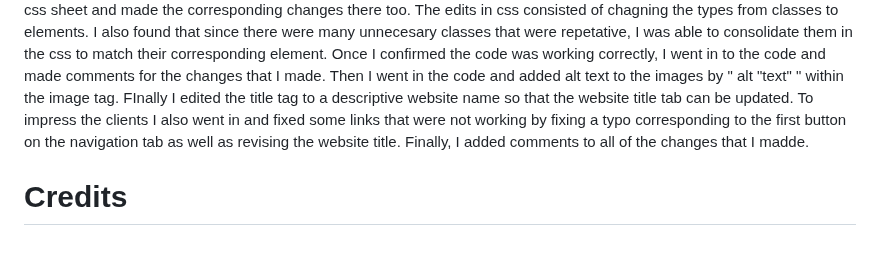
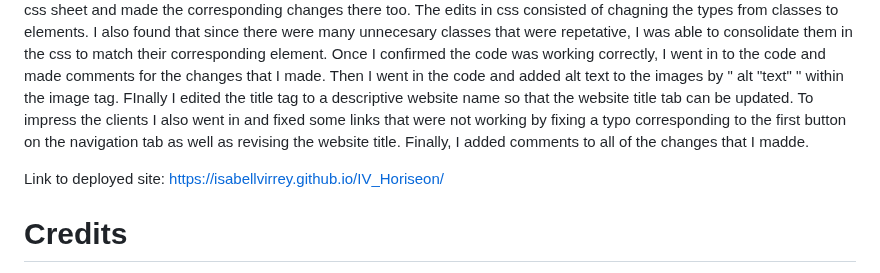
Before and after one commit to IsabellVirrey/IV_Horiseon, a Markdown page: README.md, the part around the change. GitHub-like rendering; blank space fills up the shorter version.

Commit message:
added link to deployed site on readme

```diff
--- a/README.md
+++ b/README.md
@@ -10,6 +10,8 @@ First, I started by thinking of the structure or the shell of how my project nee
 
 Once I had my structure in mind, semantic HTML, I took a look at the code provided. I quickly noticed that there were way too many div tags and not very many semantic elements. I started to break up the code into parts to match my structure guide. Then when I had my struture broken up into I parts I replaced all of the div tags that were not necessary and I replaced them with the common elements used in the HTML semantic structure: header, nav, section, article, and footer. Then I went into the css sheet and made the corresponding changes there too. The edits in css consisted of chagning the types from classes to elements. I also found that since there were many unnecesary classes that were repetative, I was able to consolidate them in the css to match their corresponding element. Once I confirmed the code was working correctly, I went in to the code and made comments for the changes that I made. Then I went in the code and added alt text to the images by " alt "text" " within the image tag. FInally I edited the title tag to a descriptive website name so that the website title tab can be updated. To impress the clients I also went in and fixed some links that were not working by fixing a typo corresponding to the first button on the navigation tab as well as revising the website title. Finally, I added comments to all of the changes that I madde.
 
+Link to deployed site: https://isabellvirrey.github.io/IV_Horiseon/
+
 # Credits
 For this project I used resources such as examples from class activities and also help from tutoring. During my time researching and reviewing I used a few of the following sources:https://www.theserverside.com/blog/Coffee-Talk-Java-News-Stories-and-Opinions/How-to-push-an-existing-project-to-GitHub - this video and article helped me with learning how to push the existing started code to GitHub. https://www.youtube.com/watch?v=bPUpk28cngg - this video was good to stress that div tags do not help the semantic structure of your project https://www.w3schools.com/html/html_accessibility.asp https://blog.hubspot.com/website/html-accessibility#:~:text=Well%2Dstructured%20semantic%20HTML%20helps,%3E%20and%20tags. https://www.w3schools.com/html/html5_semantic_elements.asp
 
```
